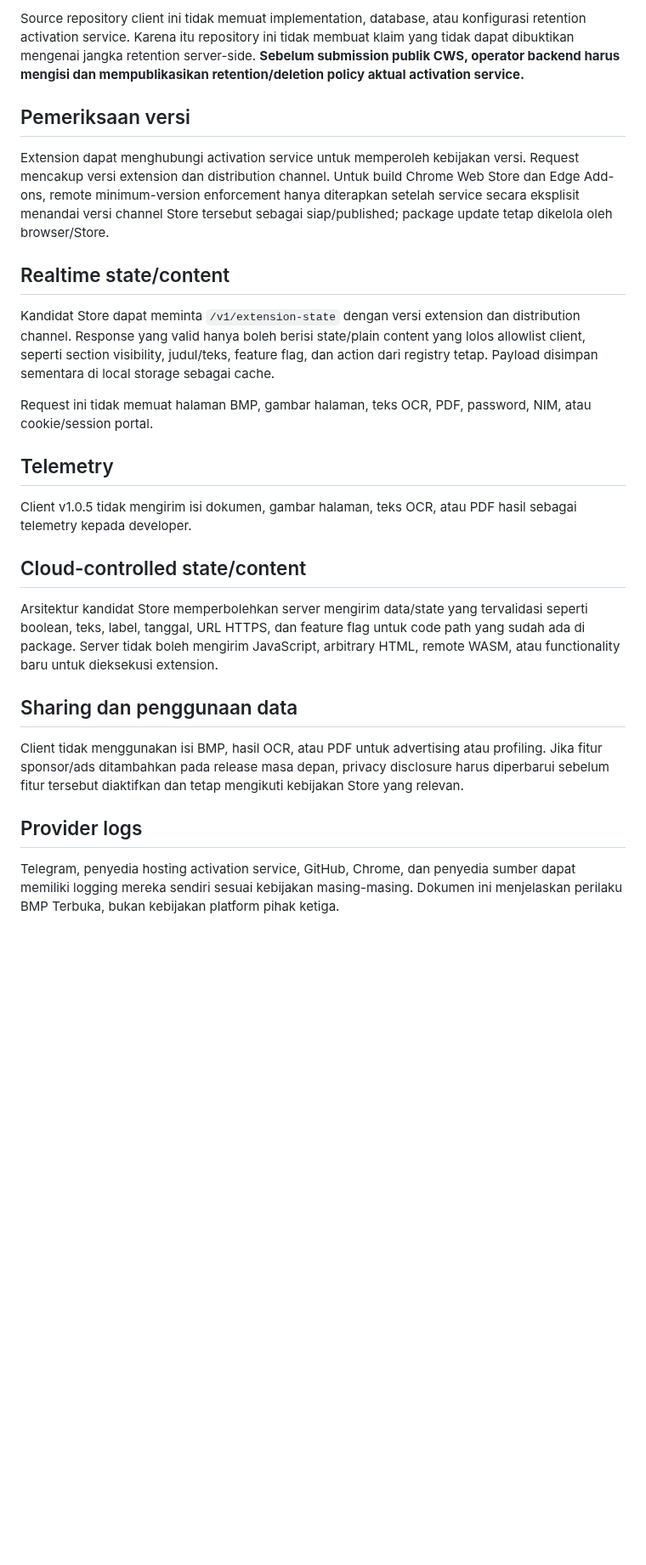
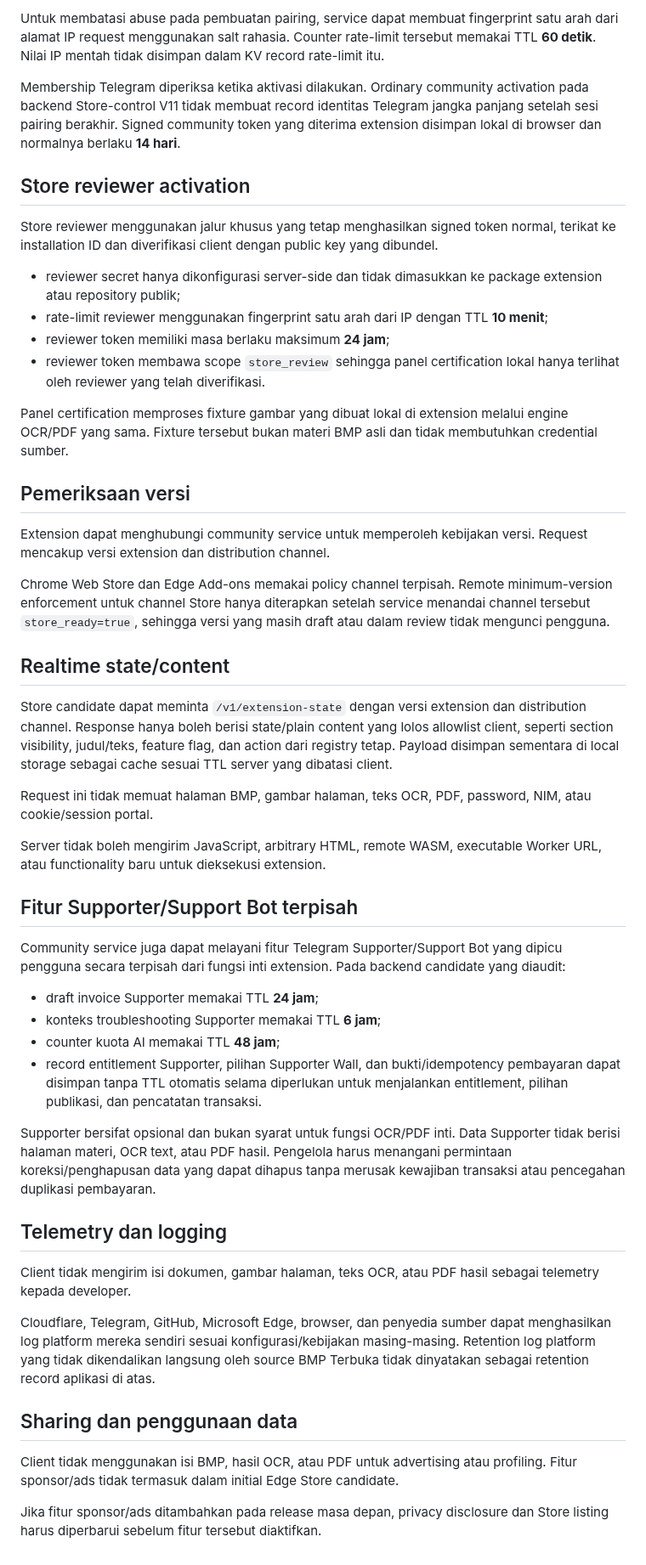
Before and after one commit to mentaliss/bukabmp, a Markdown page: PRIVACY.md, the part around one of its changes. Shown at 85% size. GitHub-like rendering; blank space fills up the shorter version.

Commit message:
privacy: document Store-control V11 retention and reviewer flow

```diff
--- a/PRIVACY.md
+++ b/PRIVACY.md
@@ -47,28 +48,51 @@ Client menerima signed activation token dan memverifikasi signature, issuer, aud
 
-Source repository client ini tidak memuat implementation, database, atau konfigurasi retention activation service. Karena itu repository ini tidak membuat klaim yang tidak dapat dibuktikan mengenai jangka retention server-side. **Sebelum submission publik CWS, operator backend harus mengisi dan mempublikasikan retention/deletion policy aktual activation service.**
+Untuk membatasi abuse pada pembuatan pairing, service dapat membuat fingerprint satu arah dari alamat IP request menggunakan salt rahasia. Counter rate-limit tersebut memakai TTL **60 detik**. Nilai IP mentah tidak disimpan dalam KV record rate-limit itu.
+
+Membership Telegram diperiksa ketika aktivasi dilakukan. Ordinary community activation pada backend Store-control V11 tidak membuat record identitas Telegram jangka panjang setelah sesi pairing berakhir. Signed community token yang diterima extension disimpan lokal di browser dan normalnya berlaku **14 hari**.
+
+## Store reviewer activation
+
+Store reviewer menggunakan jalur khusus yang tetap menghasilkan signed token normal, terikat ke installation ID dan diverifikasi client dengan public key yang dibundel.
+
+- reviewer secret hanya dikonfigurasi server-side dan tidak dimasukkan ke package extension atau repository publik;
+- rate-limit reviewer menggunakan fingerprint satu arah dari IP dengan TTL **10 menit**;
+- reviewer token memiliki masa berlaku maksimum **24 jam**;
+- reviewer token membawa scope `store_review` sehingga panel certification lokal hanya terlihat oleh reviewer yang telah diverifikasi.
+
+Panel certification memproses fixture gambar yang dibuat lokal di extension melalui engine OCR/PDF yang sama. Fixture tersebut bukan materi BMP asli dan tidak membutuhkan credential sumber.
 
 ## Pemeriksaan versi
 
-Extension dapat menghubungi activation service untuk memperoleh kebijakan versi. Request mencakup versi extension dan distribution channel. Untuk build Chrome Web Store dan Edge Add-ons, remote minimum-version enforcement hanya diterapkan setelah service secara eksplisit menandai versi channel Store tersebut sebagai siap/published; package update tetap dikelola oleh browser/Store.
+Extension dapat menghubungi community service untuk memperoleh kebijakan versi. Request mencakup versi extension dan distribution channel.
+
+Chrome Web Store dan Edge Add-ons memakai policy channel terpisah. Remote minimum-version enforcement untuk channel Store hanya diterapkan setelah service menandai channel tersebut `store_ready=true`, sehingga versi yang masih draft atau dalam review tidak mengunci pengguna.
 
 ## Realtime state/content
 
-Kandidat Store dapat meminta `/v1/extension-state` dengan versi extension dan distribution channel. Response yang valid hanya boleh berisi state/plain content yang lolos allowlist client, seperti section visibility, judul/teks, feature flag, dan action dari registry tetap. Payload disimpan sementara di local storage sebagai cache.
+Store candidate dapat meminta `/v1/extension-state` dengan versi extension dan distribution channel. Response hanya boleh berisi state/plain content yang lolos allowlist client, seperti section visibility, judul/teks, feature flag, dan action dari registry tetap. Payload disimpan sementara di local storage sebagai cache sesuai TTL server yang dibatasi client.
 
 Request ini tidak memuat halaman BMP, gambar halaman, teks OCR, PDF, password, NIM, atau cookie/session portal.
 
-## Telemetry
+Server tidak boleh mengirim JavaScript, arbitrary HTML, remote WASM, executable Worker URL, atau functionality baru untuk dieksekusi extension.
 
-Client v1.0.5 tidak mengirim isi dokumen, gambar halaman, teks OCR, atau PDF hasil sebagai telemetry kepada developer.
+## Fitur Supporter/Support Bot terpisah
 
-## Cloud-controlled state/content
+Community service juga dapat melayani fitur Telegram Supporter/Support Bot yang dipicu pengguna secara terpisah dari fungsi inti extension. Pada backend candidate yang diaudit:
+- draft invoice Supporter memakai TTL **24 jam**;
+- konteks troubleshooting Supporter memakai TTL **6 jam**;
+- counter kuota AI memakai TTL **48 jam**;
+- record entitlement Supporter, pilihan Supporter Wall, dan bukti/idempotency pembayaran dapat disimpan tanpa TTL otomatis selama diperlukan untuk menjalankan entitlement, pilihan publikasi, dan pencatatan transaksi.
 
-Arsitektur kandidat Store memperbolehkan server mengirim data/state yang tervalidasi seperti boolean, teks, label, tanggal, URL HTTPS, dan feature flag untuk code path yang sudah ada di package. Server tidak boleh mengirim JavaScript, arbitrary HTML, remote WASM, atau functionality baru untuk dieksekusi extension.
+Supporter bersifat opsional dan bukan syarat untuk fungsi OCR/PDF inti. Data Supporter tidak berisi halaman materi, OCR text, atau PDF hasil. Pengelola harus menangani permintaan koreksi/penghapusan data yang dapat dihapus tanpa merusak kewajiban transaksi atau pencegahan duplikasi pembayaran.
+
+## Telemetry dan logging
+
+Client tidak mengirim isi dokumen, gambar halaman, teks OCR, atau PDF hasil sebagai telemetry kepada developer.
+
+Cloudflare, Telegram, GitHub, Microsoft Edge, browser, dan penyedia sumber dapat menghasilkan log platform mereka sendiri sesuai konfigurasi/kebijakan masing-masing. Retention log platform yang tidak dikendalikan langsung oleh source BMP Terbuka tidak dinyatakan sebagai retention record aplikasi di atas.
 
 ## Sharing dan penggunaan data
 
-Client tidak menggunakan isi BMP, hasil OCR, atau PDF untuk advertising atau profiling. Jika fitur sponsor/ads ditambahkan pada release masa depan, privacy disclosure harus diperbarui sebelum fitur tersebut diaktifkan dan tetap mengikuti kebijakan Store yang relevan.
+Client tidak menggunakan isi BMP, hasil OCR, atau PDF untuk advertising atau profiling. Fitur sponsor/ads tidak termasuk dalam initial Edge Store candidate.
 
-## Provider logs
-
-Telegram, penyedia hosting activation service, GitHub, Chrome, dan penyedia sumber dapat memiliki logging mereka sendiri sesuai kebijakan masing-masing. Dokumen ini menjelaskan perilaku BMP Terbuka, bukan kebijakan platform pihak ketiga.
+Jika fitur sponsor/ads ditambahkan pada release masa depan, privacy disclosure dan Store listing harus diperbarui sebelum fitur tersebut diaktifkan.
```
Also changed, not shown: other parts of PRIVACY.md (+11 -10 lines).
